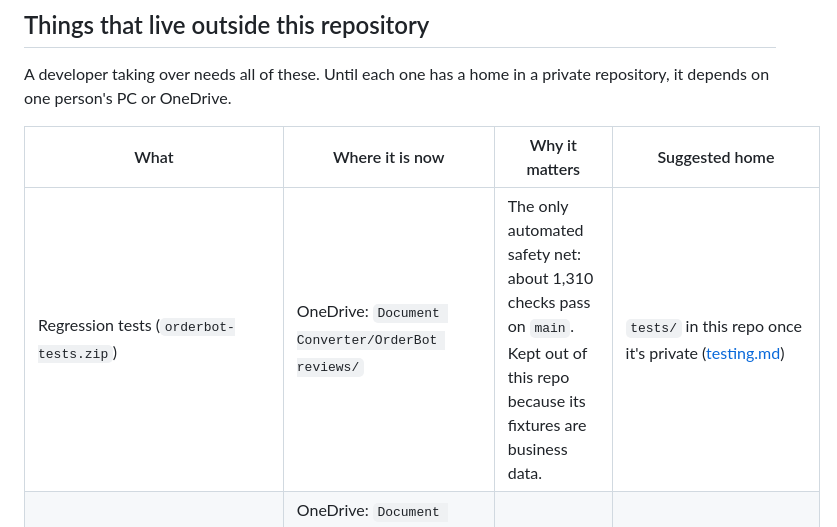
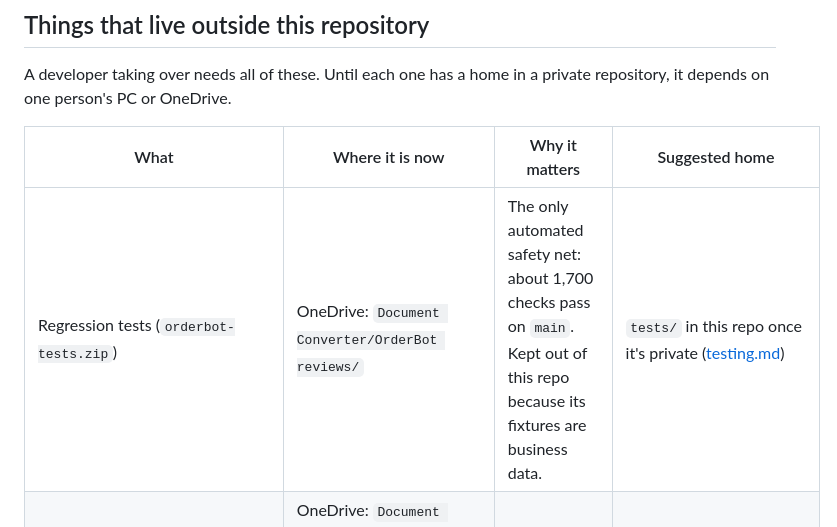
Before and after one commit to RussedyBussedy/OrderBot, a Markdown page: docs/architecture.md, the part around the change. Drawn GitHub-style.

```diff
--- a/docs/architecture.md
+++ b/docs/architecture.md
@@ -133,7 +133,7 @@ A developer taking over needs all of these. Until each one has a home in a priva
 
 | What | Where it is now | Why it matters | Suggested home |
 |---|---|---|---|
-| Regression tests (`orderbot-tests.zip`) | OneDrive: `Document Converter/OrderBot reviews/` | The only automated safety net: about 1,310 checks pass on `main`. Kept out of this repo because its fixtures are business data. | `tests/` in this repo once it's private ([testing.md](testing.md)) |
+| Regression tests (`orderbot-tests.zip`) | OneDrive: `Document Converter/OrderBot reviews/` | The only automated safety net: about 1,700 checks pass on `main`. Kept out of this repo because its fixtures are business data. | `tests/` in this repo once it's private ([testing.md](testing.md)) |
 | Review packages for each change (patches, tests, replays) | OneDrive: `Document Converter/OrderBot reviews/<topic>/` and `Document Converter/OrderBot converter accuracy 2026-10-09/` | Evidence behind the rules | Pull requests and their descriptions; data in a private store |
 | Analysis tooling for the quarterly review and monthly report (`analysis-tools/`, `monthly/`: SQL, `compute.mjs`, `render.mjs`, `firestore_export.js`) | OneDrive: `Document Converter/OrderBot reviews/` | Produces the numbers management sees | A private `orderbot-analytics` repo |
 | Daily Cost Report (`cost_report.py`) | The office PC | Shares a data contract with `js/cost-report-console.js` | Its own private repo |
```
Also changed, not shown: CLAUDE.md (+2 -2 lines), docs/testing.md (+1 -1 lines).
